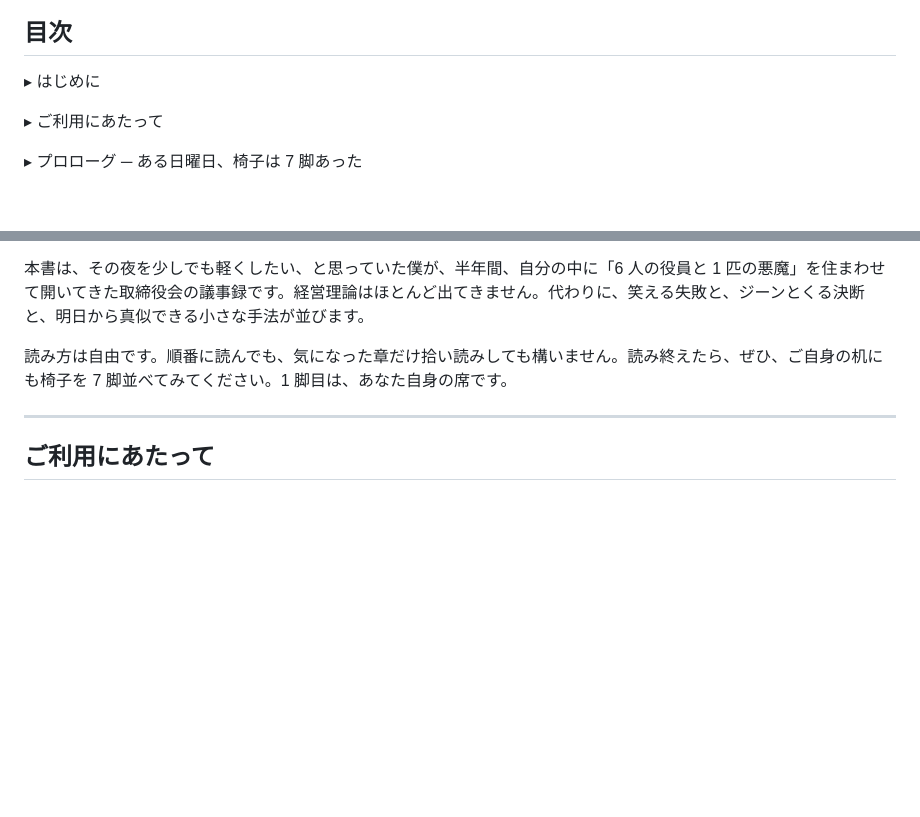
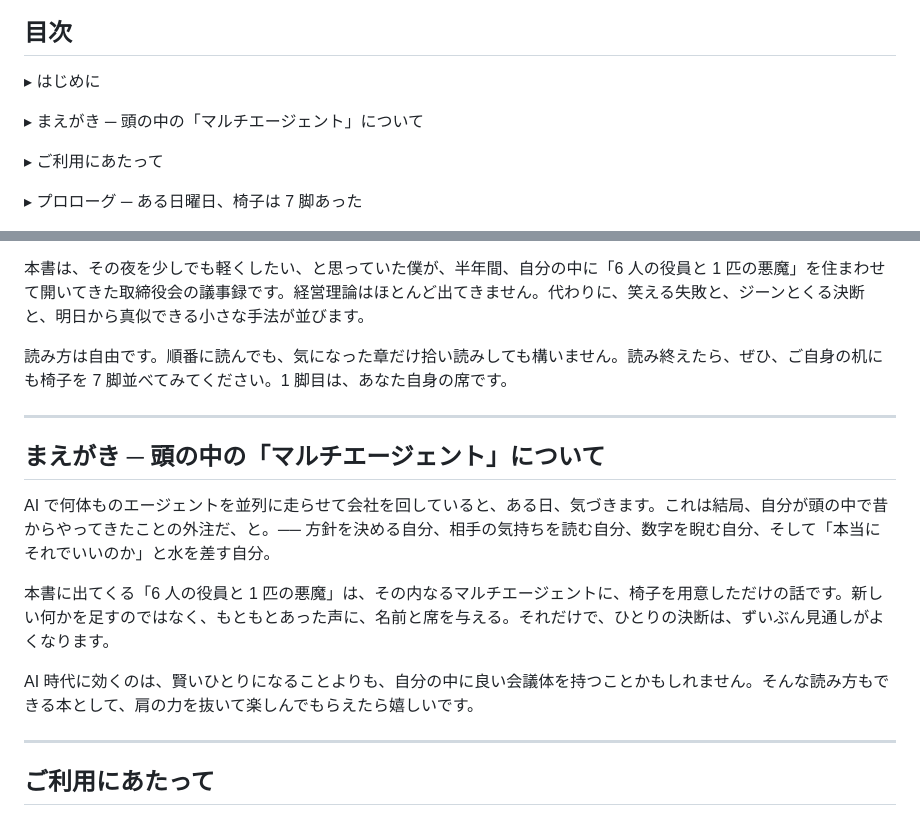
Before and after one commit to yukihamada/the-board-of-one-and-a-devil, a Markdown page: manuscript/full.md, 2 parts joined by grey strips. GitHub-like rendering; blank space fills up the shorter version.

Commit message:
proposal: まえがき「頭の中のマルチエージェント」追加 + ポジショニング提案
物語は無改変。共著版を「自己啓発」から「AI時代の自分の動かし方」へ寄せる前書きと、
タイトル/ジャンル/決定電池の相談メモ(PROPOSAL-yuki.md)を追加。

Co-Authored-By: Claude Opus 4.8 (1M context) <noreply@anthropic.com>

```diff
--- a/manuscript/full.md
+++ b/manuscript/full.md
@@ -14,6 +14,8 @@
 
 ▸ はじめに
 
+▸ まえがき ─ 頭の中の「マルチエージェント」について
+
 ▸ ご利用にあたって
 
 ▸ プロローグ ─ ある日曜日、椅子は 7 脚あった
@@ -55,6 +57,16 @@
 本書は、その夜を少しでも軽くしたい、と思っていた僕が、半年間、自分の中に「6 人の役員と 1 匹の悪魔」を住まわせて開いてきた取締役会の議事録です。経営理論はほとんど出てきません。代わりに、笑える失敗と、ジーンとくる決断と、明日から真似できる小さな手法が並びます。
 
 読み方は自由です。順番に読んでも、気になった章だけ拾い読みしても構いません。読み終えたら、ぜひ、ご自身の机にも椅子を 7 脚並べてみてください。1 脚目は、あなた自身の席です。
+
+---
+
+## まえがき ─ 頭の中の「マルチエージェント」について
+
+AI で何体ものエージェントを並列に走らせて会社を回していると、ある日、気づきます。これは結局、自分が頭の中で昔からやってきたことの外注だ、と。── 方針を決める自分、相手の気持ちを読む自分、数字を睨む自分、そして「本当にそれでいいのか」と水を差す自分。
+
+本書に出てくる「6 人の役員と 1 匹の悪魔」は、その内なるマルチエージェントに、椅子を用意しただけの話です。新しい何かを足すのではなく、もともとあった声に、名前と席を与える。それだけで、ひとりの決断は、ずいぶん見通しがよくなります。
+
+AI 時代に効くのは、賢いひとりになることよりも、自分の中に良い会議体を持つことかもしれません。そんな読み方もできる本として、肩の力を抜いて楽しんでもらえたら嬉しいです。
 
 ---
 
```
Also changed, not shown: PROPOSAL-yuki.md (added, +22 -0 lines), manuscript/ch_00_prologue.md (+10 -0 lines).
